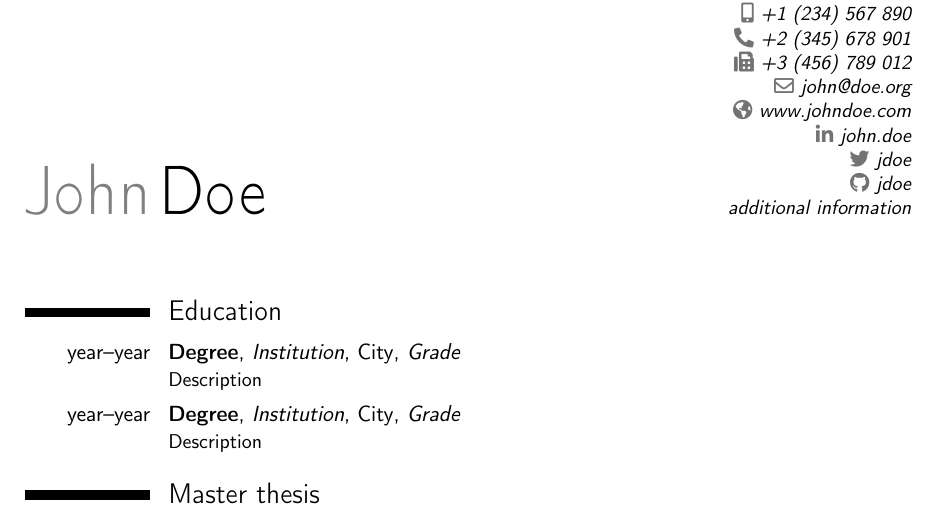
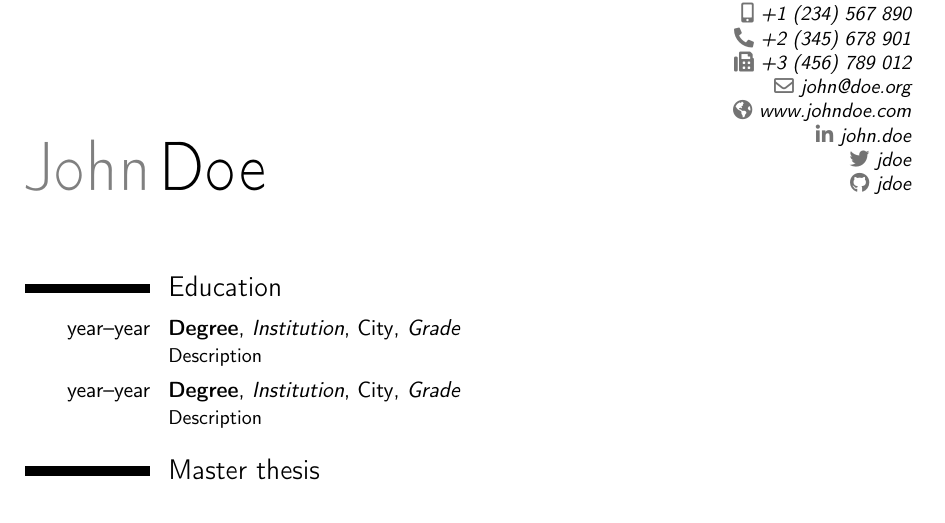
Before and after one commit to deklov/resume, a LaTeX CV (david-cv.tex): part of page 1 of 2, cut so that both start at the same text. Compiled offline with pdfLaTeX.

Commit message:
remove additional information

```diff
--- a/david-cv.tex
+++ b/david-cv.tex
@@ -34,7 +34,6 @@
 \social[linkedin]{john.doe}                        % optional, remove / comment the line if not wanted
 \social[twitter]{jdoe}                             % optional, remove / comment the line if not wanted
 \social[github]{jdoe}                              % optional, remove / comment the line if not wanted
-\extrainfo{additional information}                 % optional, remove / comment the line if not wanted
 
 % bibliography adjustements (only useful if you make citations in your resume, or print a list of publications using BibTeX)
 %   to show numerical labels in the bibliography (default is to show no labels)
```
